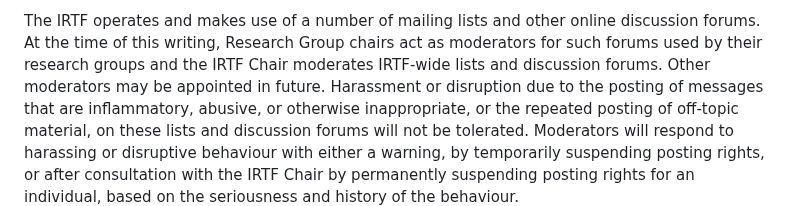
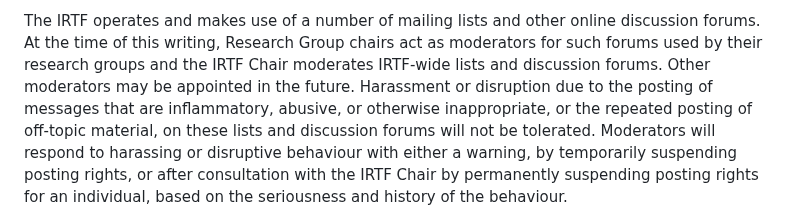
Before and after one commit to irtf-chair/code-of-coduct, a Markdown page: draft-perkins-irtf-code-of-conduct.md, the part around one of its changes. Rendered like a GitHub page.

```diff
--- a/draft-perkins-irtf-code-of-conduct.md
+++ b/draft-perkins-irtf-code-of-conduct.md
@@ -156,7 +156,7 @@ The IRTF operates and makes use of a number of mailing lists and other
 online discussion forums. At the time of this writing, Research Group
 chairs act as moderators for such forums used by their research groups
 and the IRTF Chair moderates IRTF-wide lists and discussion forums.
-Other moderators may be appointed in future.
+Other moderators may be appointed in the future.
 Harassment or disruption due to the
 posting of messages that are inflammatory, abusive, or otherwise
 inappropriate, or the repeated posting of off-topic material, on these lists
```
Also changed, not shown: other parts of draft-perkins-irtf-code-of-conduct.md (+1 -1 lines).
